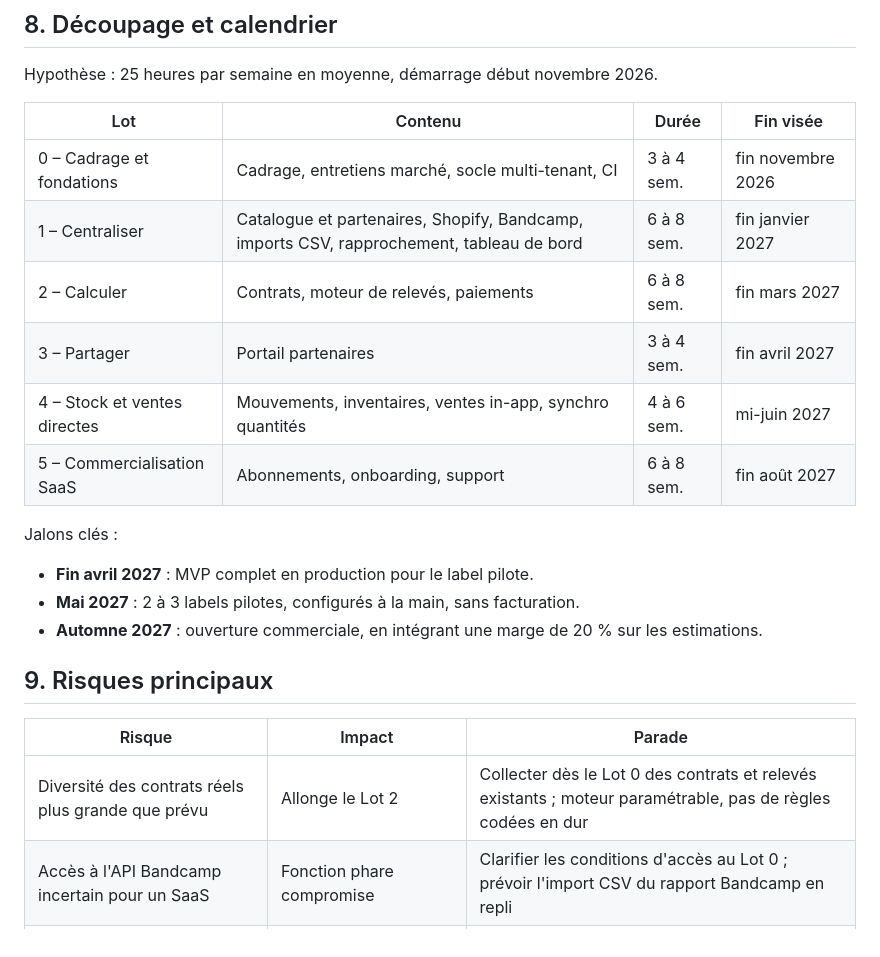
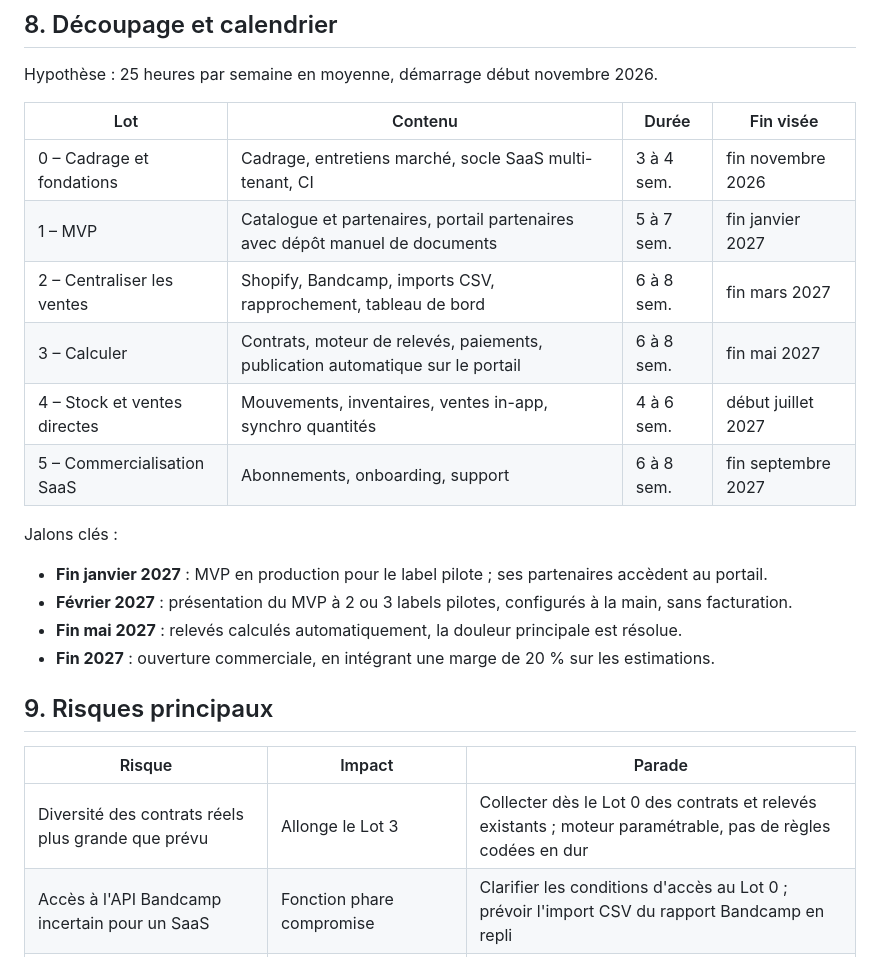
Before and after one commit to cpuchalver/my-label-manager, a Markdown page: docs/cadrage.md, the part around one of its changes. GitHub-like rendering.

```diff
--- a/docs/cadrage.md
+++ b/docs/cadrage.md
@@ -103,24 +105,25 @@ Hypothèse : 25 heures par semaine en moyenne, démarrage début novembre 2026.
 
 | Lot | Contenu | Durée | Fin visée |
 |---|---|---|---|
-| 0 – Cadrage et fondations | Cadrage, entretiens marché, socle multi-tenant, CI | 3 à 4 sem. | fin novembre 2026 |
-| 1 – Centraliser | Catalogue et partenaires, Shopify, Bandcamp, imports CSV, rapprochement, tableau de bord | 6 à 8 sem. | fin janvier 2027 |
-| 2 – Calculer | Contrats, moteur de relevés, paiements | 6 à 8 sem. | fin mars 2027 |
-| 3 – Partager | Portail partenaires | 3 à 4 sem. | fin avril 2027 |
-| 4 – Stock et ventes directes | Mouvements, inventaires, ventes in-app, synchro quantités | 4 à 6 sem. | mi-juin 2027 |
-| 5 – Commercialisation SaaS | Abonnements, onboarding, support | 6 à 8 sem. | fin août 2027 |
+| 0 – Cadrage et fondations | Cadrage, entretiens marché, socle SaaS multi-tenant, CI | 3 à 4 sem. | fin novembre 2026 |
+| 1 – MVP | Catalogue et partenaires, portail partenaires avec dépôt manuel de documents | 5 à 7 sem. | fin janvier 2027 |
+| 2 – Centraliser les ventes | Shopify, Bandcamp, imports CSV, rapprochement, tableau de bord | 6 à 8 sem. | fin mars 2027 |
+| 3 – Calculer | Contrats, moteur de relevés, paiements, publication automatique sur le portail | 6 à 8 sem. | fin mai 2027 |
+| 4 – Stock et ventes directes | Mouvements, inventaires, ventes in-app, synchro quantités | 4 à 6 sem. | début juillet 2027 |
+| 5 – Commercialisation SaaS | Abonnements, onboarding, support | 6 à 8 sem. | fin septembre 2027 |
 
 Jalons clés :
 
-- **Fin avril 2027** : MVP complet en production pour le label pilote.
-- **Mai 2027** : 2 à 3 labels pilotes, configurés à la main, sans facturation.
-- **Automne 2027** : ouverture commerciale, en intégrant une marge de 20 % sur les estimations.
+- **Fin janvier 2027** : MVP en production pour le label pilote ; ses partenaires accèdent au portail.
+- **Février 2027** : présentation du MVP à 2 ou 3 labels pilotes, configurés à la main, sans facturation.
+- **Fin mai 2027** : relevés calculés automatiquement, la douleur principale est résolue.
+- **Fin 2027** : ouverture commerciale, en intégrant une marge de 20 % sur les estimations.
 
 ## 9. Risques principaux
 
 | Risque | Impact | Parade |
 |---|---|---|
-| Diversité des contrats réels plus grande que prévu | Allonge le Lot 2 | Collecter dès le Lot 0 des contrats et relevés existants ; moteur paramétrable, pas de règles codées en dur |
+| Diversité des contrats réels plus grande que prévu | Allonge le Lot 3 | Collecter dès le Lot 0 des contrats et relevés existants ; moteur paramétrable, pas de règles codées en dur |
 | Accès à l'API Bandcamp incertain pour un SaaS | Fonction phare compromise | Clarifier les conditions d'accès au Lot 0 ; prévoir l'import CSV du rapport Bandcamp en repli |
 | Formats hétérogènes des relevés distributeurs | Rapprochement incomplet | Modèles de mapping CSV réutilisables, file des ventes non rapprochées |
 | Erreur de calcul dans un relevé | Perte de confiance des partenaires | Tests exhaustifs, traçabilité de chaque montant jusqu'aux ventes sources, validation sur l'historique |
```
Also changed, not shown: other parts of docs/cadrage.md (+22 -20 lines).
